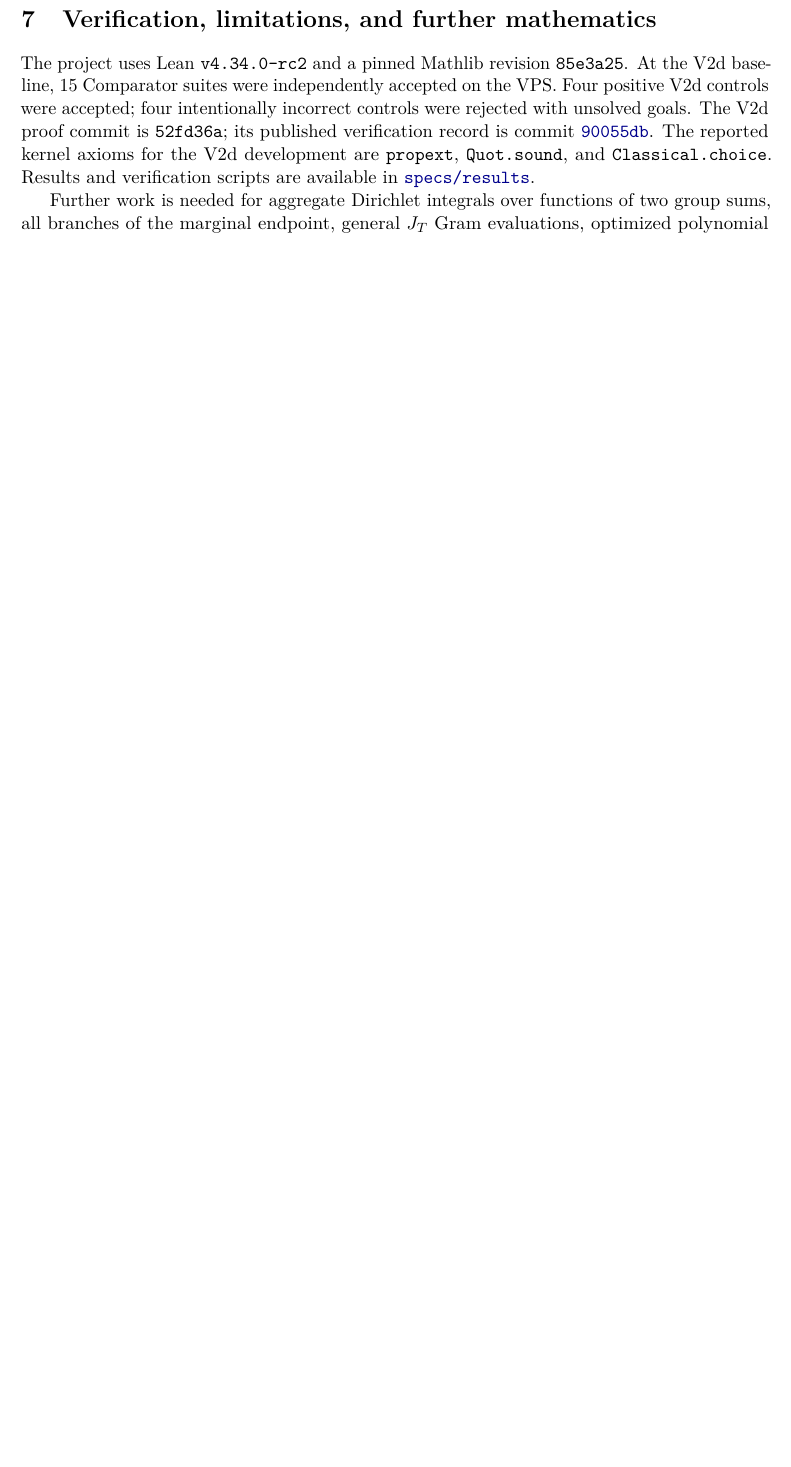
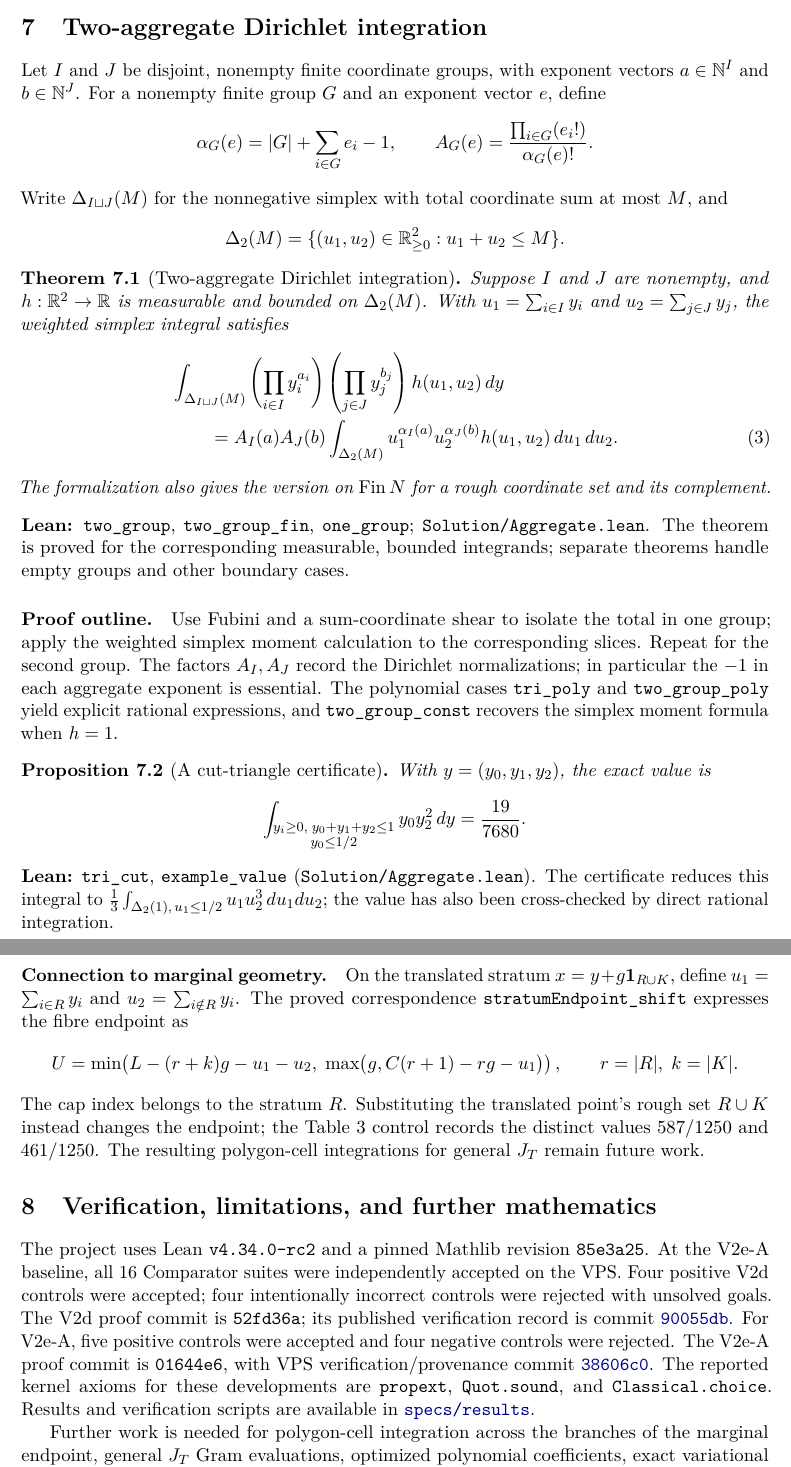
Before and after one commit to pCwOrM/lean-bgp212, a LaTeX paper (specs/paper/main.tex): part of page 4 of 4 before the commit and two parts of pages 4 and 5 of 5 after it, the two joined at a grey line, cut at the place of the change, the shorter picture padded with empty space. Compiled offline with pdfLaTeX.

Commit message:
Update draft version and add new sections
Updated the draft version to v0.2 and added new sections on two-aggregate Dirichlet integration and verification details.

```diff
--- a/specs/paper/main.tex
+++ b/specs/paper/main.tex
@@ -21,7 +21,7 @@
 \newcommand{\code}[1]{\texttt{#1}}
 \title{Exact Rational Integration over Constrained Simplices\\[4pt]\large Symmetric Polynomial Bases, Marginal Geometry, and Lean 4 Verification}
 \author{Reading Point \texorpdfstring{(\href{https://translatepi.ai/}{translatepi.ai})}{(translatepi.ai)}}
-\date{Draft v0.1 --- 18 October 2026}
+\date{Draft v0.2 --- 18 October 2026}
 \begin{document}
 \maketitle
 \begin{abstract}
@@ -214,20 +215,94 @@ For arbitrary $U,M\in\R$ and $p,t\in\N$,
 binomial and integrating each power. It holds for arbitrary real $U$ under the
 oriented interval-integral convention.
 
+\section{Two-aggregate Dirichlet integration}\label{sec:aggregate}
+Let $I$ and $J$ be disjoint, nonempty finite coordinate groups, with exponent
+vectors $a\in\N^I$ and $b\in\N^J$. For a nonempty finite group $G$ and an
+exponent vector $e$, define
+\[
+ \alpha_G(e)=|G|+\sum_{i\in G}e_i-1,\qquad
+ A_G(e)=\frac{\prod_{i\in G}(e_i!)}{\alpha_G(e)!}.
+\]
+Write $\Delta_{I\sqcup J}(M)$ for the nonnegative simplex with total coordinate
+sum at most $M$, and
+\[
+ \Delta_2(M)=\{(u_1,u_2)\in\R_{\ge0}^2:u_1+u_2\le M\}.
+\]
+\begin{theorem}[Two-aggregate Dirichlet integration]\label{thm:aggregate}
+Suppose $I$ and $J$ are nonempty, and $h:\R^2\to\R$ is measurable and
+bounded on $\Delta_2(M)$. With $u_1=\sum_{i\in I}y_i$ and
+$u_2=\sum_{j\in J}y_j$, the weighted simplex integral satisfies
+\begin{align}\label{eq:twoagg}
+ &\int_{\Delta_{I\sqcup J}(M)}
+   \left(\prod_{i\in I}y_i^{a_i}\right)
+   \left(\prod_{j\in J}y_j^{b_j}\right)
+   h(u_1,u_2)\,dy \notag\\
+ &\qquad=A_I(a)A_J(b)
+   \int_{\Delta_2(M)} u_1^{\alpha_I(a)}u_2^{\alpha_J(b)}
+   h(u_1,u_2)\,du_1\,du_2.
+\end{align}
+The formalization also gives the version on $\mathrm{Fin}\,N$ for a rough
+coordinate set and its complement.
+\end{theorem}
+\noindent\textbf{Lean:} \code{two\_group}, \code{two\_group\_fin},
+\code{one\_group}; \nolinkurl{Solution/Aggregate.lean}. The theorem is proved
+for the corresponding measurable, bounded integrands; separate theorems handle
+empty groups and other boundary cases.
+
+\paragraph{Proof outline.}
+Use Fubini and a sum-coordinate shear to isolate the total in one group;
+apply the weighted simplex moment calculation to the corresponding slices.
+Repeat for the second group. The factors $A_I,A_J$ record the Dirichlet
+normalizations; in particular the $-1$ in each aggregate exponent is essential.
+The polynomial cases \code{tri\_poly} and \code{two\_group\_poly} yield
+explicit rational expressions, and \code{two\_group\_const} recovers the
+simplex moment formula when $h=1$.
+
+\begin{proposition}[A cut-triangle certificate]\label{prop:aggregate-example}
+With $y=(y_0,y_1,y_2)$, the exact value is
+\[
+ \int_{\substack{y_i\ge0,\;y_0+y_1+y_2\le1\\y_0\le 1/2}}
+ y_0y_2^2\,dy=\frac{19}{7680}.
+\]
+\end{proposition}
+\noindent\textbf{Lean:} \code{tri\_cut}, \code{example\_value}
+(\nolinkurl{Solution/Aggregate.lean}). The certificate reduces this integral
+to $\tfrac13\int_{\Delta_2(1),\,u_1\le1/2}u_1u_2^3\,du_1du_2$;
+the value has also been cross-checked by direct rational integration.
+
+\paragraph{Connection to marginal geometry.}
+On the translated stratum $x=y+g\mathbf 1_{R\cup K}$, define
+$u_1=\sum_{i\in R}y_i$ and $u_2=\sum_{i\notin R}y_i$.
+The proved correspondence \code{stratumEndpoint\_shift} expresses the
+fibre endpoint as
+\[
+ U=\min\!\left(L-(r+k)g-u_1-u_2,\;
+ \max\bigl(g,C(r+1)-rg-u_1\bigr)\right),
+ \qquad r=|R|,\;k=|K|.
+\]
+The cap index belongs to the stratum $R$. Substituting the translated point's
+rough set $R\cup K$ instead changes the endpoint; the Table~3 control records
+the distinct values $587/1250$ and $461/1250$.
+The resulting polygon-cell integrations for general $J_T$ remain future work.
+
 \section{Verification, limitations, and further mathematics}
 The project uses Lean \code{v4.34.0-rc2} and a pinned Mathlib revision
-\code{85e3a25}. At the V2d baseline, 15 Comparator suites were independently
+\code{85e3a25}. At the V2e-A baseline, all 16 Comparator suites were independently
 accepted on the VPS. Four positive V2d controls were accepted; four intentionally
 incorrect controls were rejected with unsolved goals. The V2d proof commit is
 \code{52fd36a}; its published verification record is commit
 \href{https://github.com/thinkthoughts/lean-bgp212/commit/90055db}{\code{90055db}}.
-The reported kernel axioms for the V2d development are
+For V2e-A, five positive controls were accepted and four negative controls
+were rejected. The V2e-A proof commit is \code{01644e6}, with VPS
+verification/provenance commit
+\href{https://github.com/thinkthoughts/lean-bgp212/commit/38606c0}{\code{38606c0}}.
+The reported kernel axioms for these developments are
 \code{propext}, \code{Quot.sound}, and \code{Classical.choice}.
 Results and verification scripts are available in
 \href{https://github.com/thinkthoughts/lean-bgp212/tree/main/specs/results}{\code{specs/results}}.
 
-Further work is needed for aggregate Dirichlet integrals over functions of two group
-sums, all branches of the marginal endpoint, general $\JT$ Gram evaluations,
+Further work is needed for polygon-cell integration across the branches of
+the marginal endpoint, general $\JT$ Gram evaluations,
 optimized polynomial coefficients, exact variational positivity certificates, and
 remaining analytic hypotheses. The existing Lean development formalizes the
 \emph{conditional} implication $\mathrm{DHL}[45,2]\Rightarrow H_1\le212$;
```
Also changed, not shown: specs/paper/main.tex (5 more changed lines).
